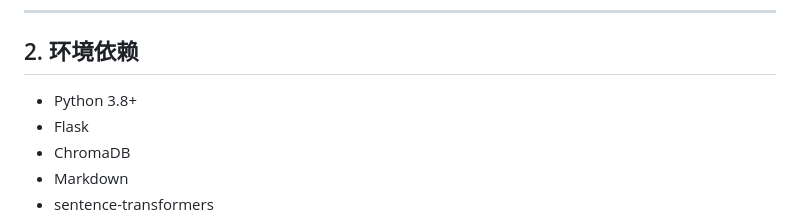
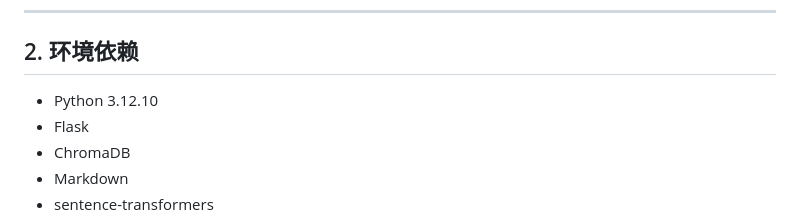
Before and after one commit to km-markdown/VectorNote, a Markdown page: README.md, the part around the change. Drawn GitHub-style.

```diff
--- a/README.md
+++ b/README.md
@@ -21,7 +21,7 @@ VectorNote 是基于 **Flask + Chroma 向量数据库 + 语义向量模型** 构
 
 ## 2. 环境依赖
 
-- Python 3.8+
+- Python 3.12.10
 - Flask
 - ChromaDB
 - Markdown
```
